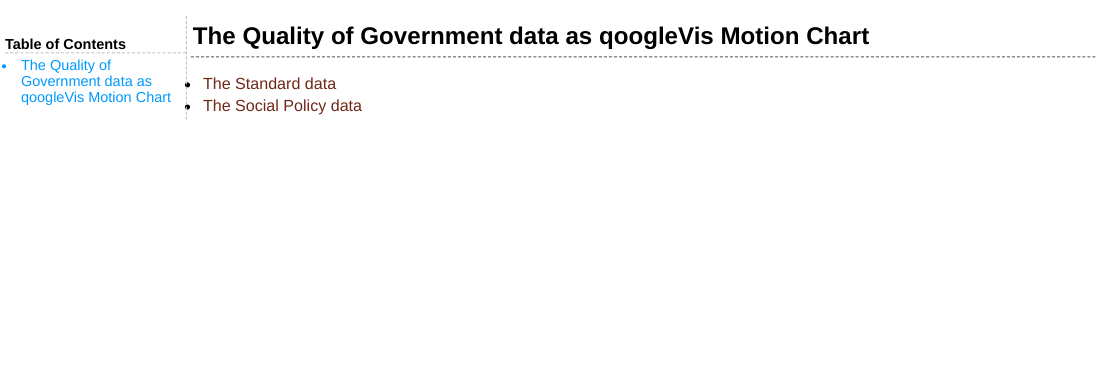
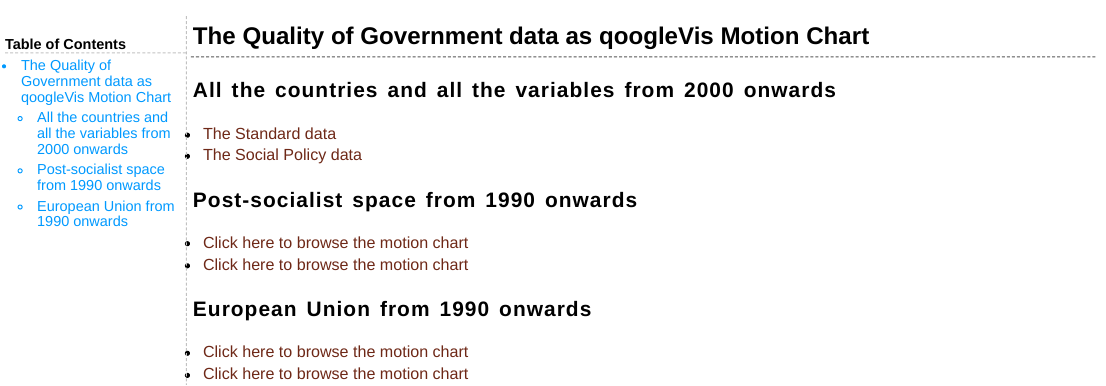
Before and after one commit to muuankarski/QogGVis, an R Markdown document (index.Rmd): the page in a window 1100 px wide, from its top. The pictures show the output file index.html that the author committed with the source, opened offline.

Commit message:
postsos and eu grouped added

```diff
--- a/index.Rmd
+++ b/index.Rmd
@@ -1,4 +1,16 @@
 # The Quality of Government data as qoogleVis Motion Chart
+
+## All the countries and all the variables from 2000 onwards
 
 - [The Standard data](http://muuankarski.github.io/QogGVis/motionStandard.html)
 - [The Social Policy data](http://muuankarski.github.io/QogGVis/motionSocialPolicy.html)
+
+## Post-socialist space from 1990 onwards
+
+- [Click here to browse the motion chart](http://muuankarski.github.io/QogGVis/motionStandardPostS.html)
+- [Click here to browse the motion chart](http://muuankarski.github.io/QogGVis/motionSocialPolicyPostS.html)
+
+## European Union from 1990 onwards
+
+- [Click here to browse the motion chart](http://muuankarski.github.io/QogGVis/motionStandardEu.html)
+- [Click here to browse the motion chart](http://muuankarski.github.io/QogGVis/motionSocialPolicyEu.html)
```
Also changed, not shown: README.md, index.html, index.md, 1 other file.
